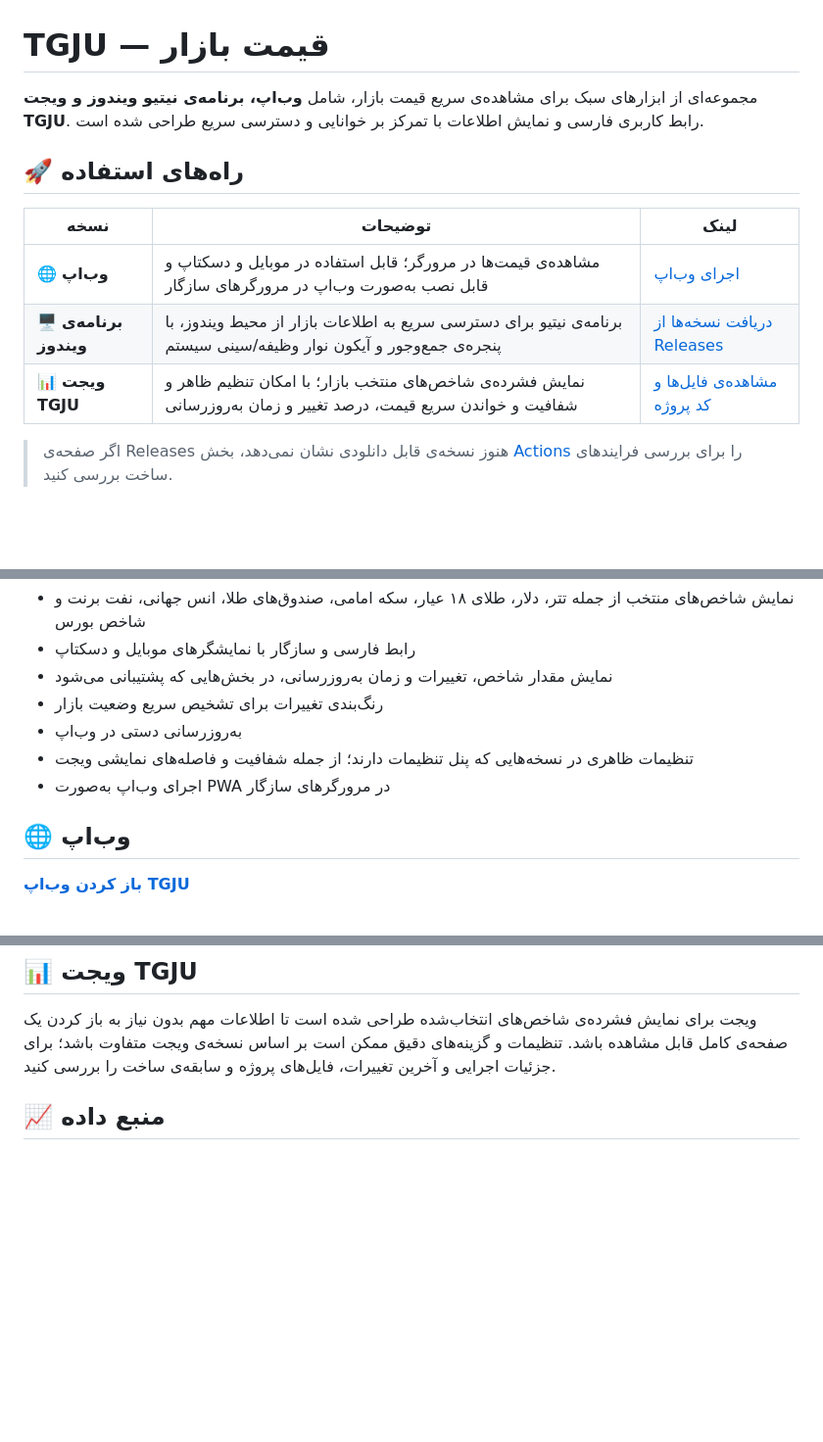
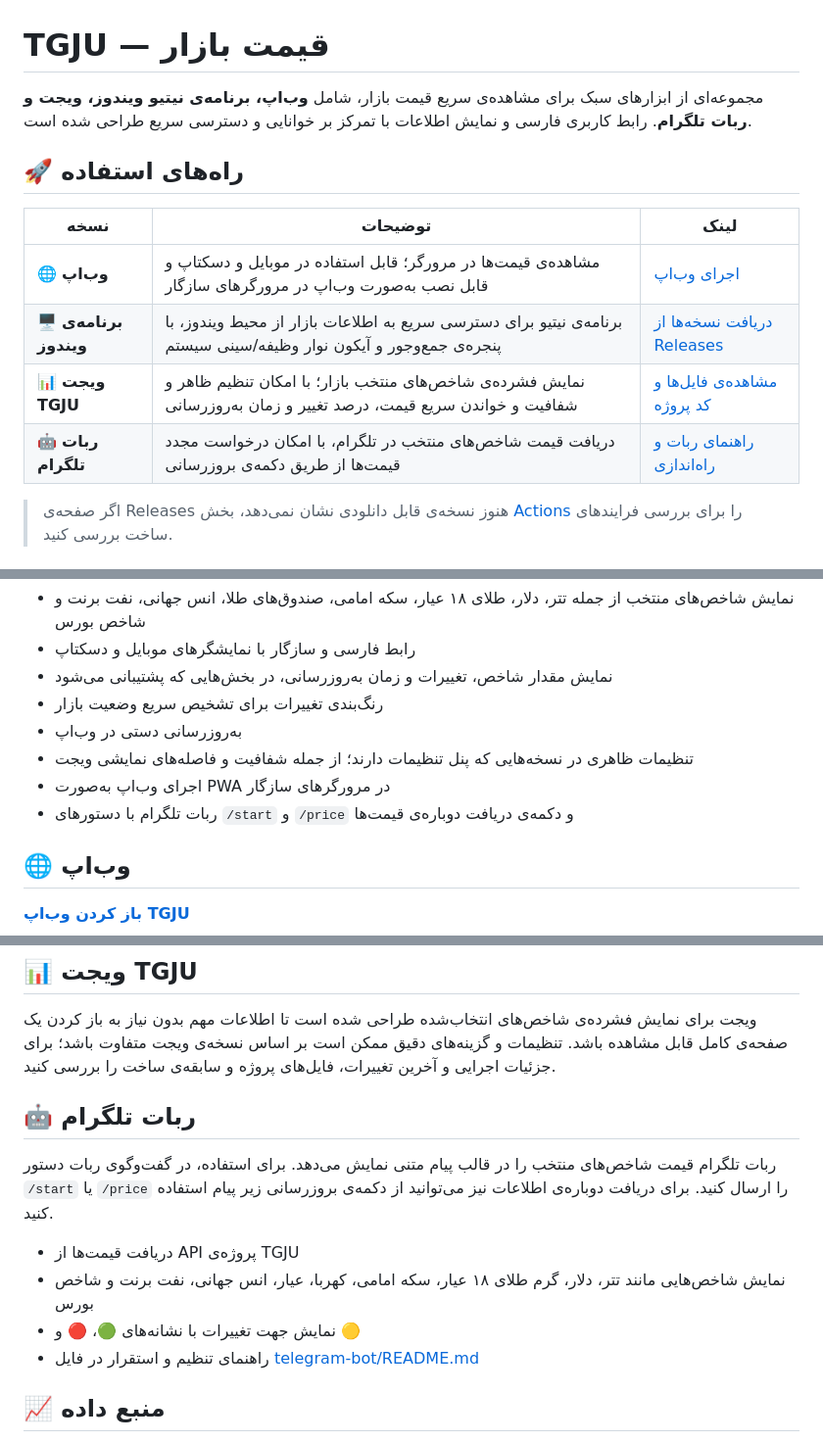
Before and after one commit to mehdi5naderi-sudo/Tgju, a Markdown page: README.md, 3 parts joined by grey strips. Shown at 98% size. Rendered like a GitHub page; blank space fills up the shorter version.

Commit message:
docs: add Telegram bot to README

```diff
--- a/README.md
+++ b/README.md
@@ -1,6 +1,6 @@
 # TGJU — قیمت بازار
 
-مجموعه‌ای از ابزارهای سبک برای مشاهده‌ی سریع قیمت بازار، شامل **وب‌اپ، برنامه‌ی نیتیو ویندوز و ویجت TGJU**. رابط کاربری فارسی و نمایش اطلاعات با تمرکز بر خوانایی و دسترسی سریع طراحی شده است.
+مجموعه‌ای از ابزارهای سبک برای مشاهده‌ی سریع قیمت بازار، شامل **وب‌اپ، برنامه‌ی نیتیو ویندوز، ویجت و ربات تلگرام**. رابط کاربری فارسی و نمایش اطلاعات با تمرکز بر خوانایی و دسترسی سریع طراحی شده است.
 
 ## 🚀 راه‌های استفاده
 
@@ -9,6 +9,7 @@
 | 🌐 **وب‌اپ** | مشاهده‌ی قیمت‌ها در مرورگر؛ قابل استفاده در موبایل و دسکتاپ و قابل نصب به‌صورت وب‌اپ در مرورگرهای سازگار | [اجرای وب‌اپ](https://mehdi5naderi-sudo.github.io/Tgju/) |
 | 🖥️ **برنامه‌ی ویندوز** | برنامه‌ی نیتیو برای دسترسی سریع به اطلاعات بازار از محیط ویندوز، با پنجره‌ی جمع‌وجور و آیکون نوار وظیفه/سینی سیستم | [دریافت نسخه‌ها از Releases](https://github.com/mehdi5naderi-sudo/Tgju/releases/latest) |
 | 📊 **ویجت TGJU** | نمایش فشرده‌ی شاخص‌های منتخب بازار؛ با امکان تنظیم ظاهر و شفافیت و خواندن سریع قیمت، درصد تغییر و زمان به‌روزرسانی | [مشاهده‌ی فایل‌ها و کد پروژه](https://github.com/mehdi5naderi-sudo/Tgju) |
+| 🤖 **ربات تلگرام** | دریافت قیمت شاخص‌های منتخب در تلگرام، با امکان درخواست مجدد قیمت‌ها از طریق دکمه‌ی بروزرسانی | [راهنمای ربات و راه‌اندازی](telegram-bot/README.md) |
 
 > اگر صفحه‌ی Releases هنوز نسخه‌ی قابل دانلودی نشان نمی‌دهد، بخش [Actions](https://github.com/mehdi5naderi-sudo/Tgju/actions) را برای بررسی فرایندهای ساخت بررسی کنید.
 
@@ -21,6 +22,7 @@
 - به‌روزرسانی دستی در وب‌اپ
 - تنظیمات ظاهری در نسخه‌هایی که پنل تنظیمات دارند؛ از جمله شفافیت و فاصله‌های نمایشی ویجت
 - اجرای وب‌اپ به‌صورت PWA در مرورگرهای سازگار
+- ربات تلگرام با دستورهای `/start` و `/price` و دکمه‌ی دریافت دوباره‌ی قیمت‌ها
 
 ## 🌐 وب‌اپ
 
@@ -35,6 +37,15 @@
 ## 📊 ویجت TGJU
 
 ویجت برای نمایش فشرده‌ی شاخص‌های انتخاب‌شده طراحی شده است تا اطلاعات مهم بدون نیاز به باز کردن یک صفحه‌ی کامل قابل مشاهده باشد. تنظیمات و گزینه‌های دقیق ممکن است بر اساس نسخه‌ی ویجت متفاوت باشد؛ برای جزئیات اجرایی و آخرین تغییرات، فایل‌های پروژه و سابقه‌ی ساخت را بررسی کنید.
+
+## 🤖 ربات تلگرام
+
+ربات تلگرام قیمت شاخص‌های منتخب را در قالب پیام متنی نمایش می‌دهد. برای استفاده، در گفت‌وگوی ربات دستور `/start` یا `/price` را ارسال کنید. برای دریافت دوباره‌ی اطلاعات نیز می‌توانید از دکمه‌ی بروزرسانی زیر پیام استفاده کنید.
+
+- دریافت قیمت‌ها از API پروژه‌ی TGJU
+- نمایش شاخص‌هایی مانند تتر، دلار، گرم طلای ۱۸ عیار، سکه امامی، کهربا، عیار، انس جهانی، نفت برنت و شاخص بورس
+- نمایش جهت تغییرات با نشانه‌های 🟢، 🔴 و 🟡
+- راهنمای تنظیم و استقرار در فایل [telegram-bot/README.md](telegram-bot/README.md)
 
 ## 📈 منبع داده
 
```
